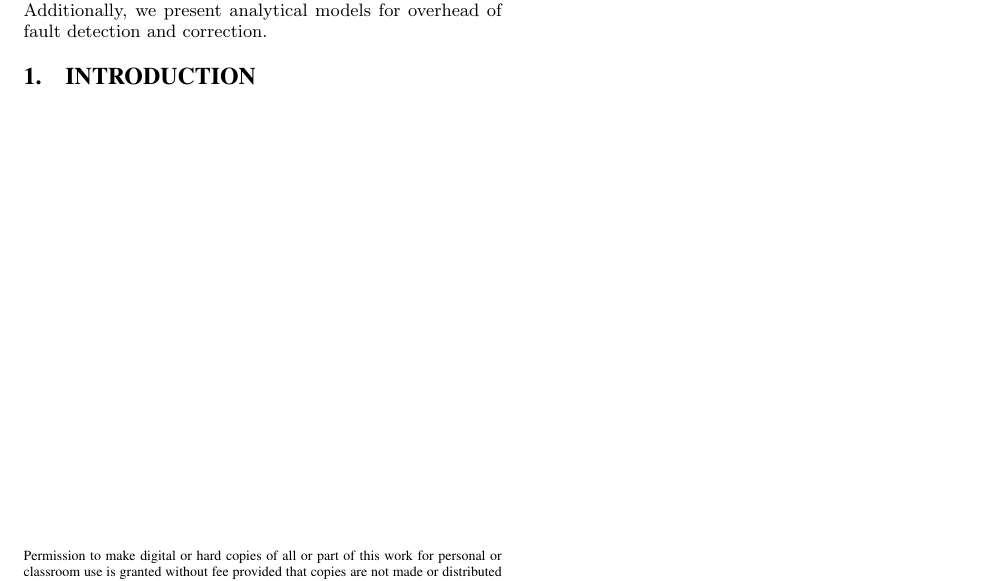
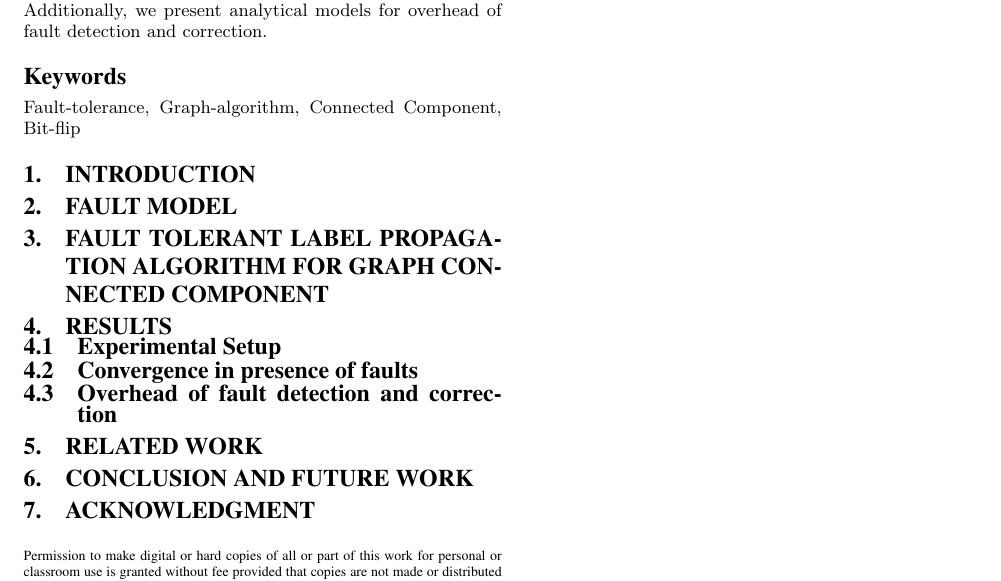
Before and after one commit to ogreen/approxGraphComp, a LaTeX paper (paper/main.tex, which reads paper/results.tex): part of the page, cut so that both start at the same text. Compiled offline with pdfLaTeX.

Commit message:
Rough paper outline

```diff
--- a/paper/main.tex
+++ b/paper/main.tex
@@ -27,8 +27,28 @@
 
 \input{abstract}
 
+\keywords{Fault-tolerance, Graph-algorithm, Connected Component, Bit-flip}
+
+
 \section{Introduction}
 \input{intro}
 
+\section{Fault Model}
+\input{fault}
+
+\section{Fault tolerant Label propagation algorithm for graph connected component}
+\input{connected}
+
+\section{Results}
+\input{results}
+
+\section{Related work}
+\input{related}
+
+\section{Conclusion and future work}
+\input{conclusion}
+
+\section{Acknowledgment}
+\input{ack}
 
 \end{document}
--- /dev/null
+++ b/paper/results.tex
@@ -0,0 +1,8 @@
+%%% result.tex
+%% displays experimental setup, and description of matrices
+\subsection{Experimental Setup}
+% type of matrices
+
+\subsection{Convergence in presence of faults}
+
+\subsection{Overhead of fault detection and correction}
```
Also changed, not shown: paper/ack.tex (added), paper/conclusion.tex (added), paper/connected.tex (added), paper/fault.tex (added), paper/related.tex (added).
